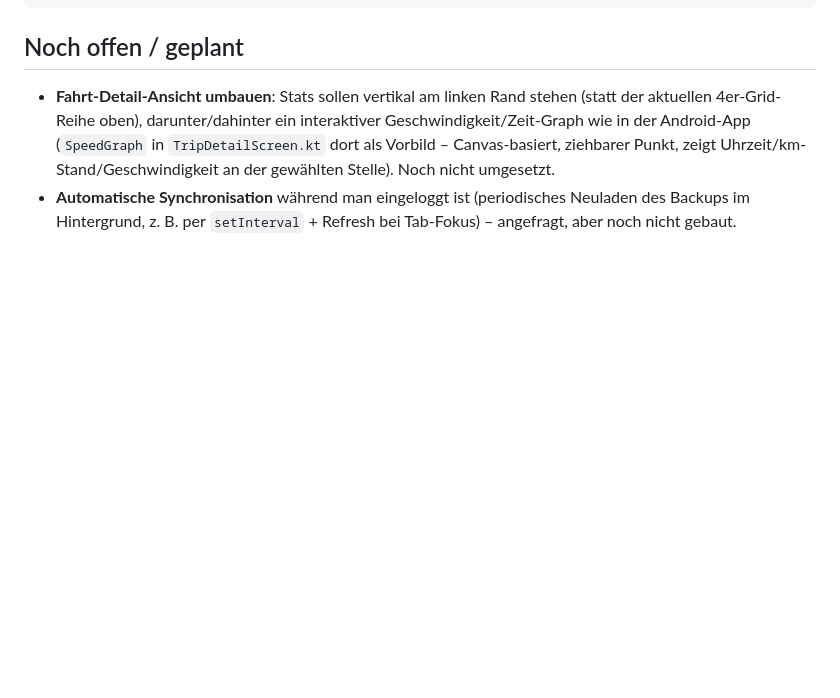
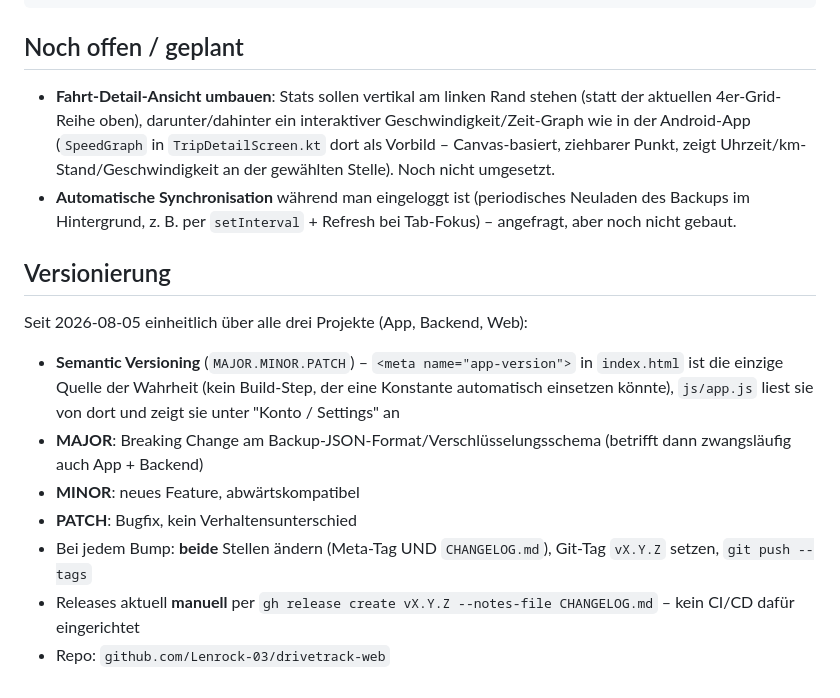
Before and after one commit to Lenrock-03/DriveTrack-web, a Markdown page: CLAUDE.md, the part around the change. Rendered like a GitHub page; blank space fills up the shorter version.

Commit message:
CLAUDE.md: Versionierungs-Policy dokumentieren
Co-Authored-By: Claude Sonnet 5 <noreply@anthropic.com>
Claude-Session: https://claude.ai/code/session_01GLAeyqvTAyXECnoFfC8bDg

```diff
--- a/CLAUDE.md
+++ b/CLAUDE.md
@@ -61,3 +61,20 @@ ssh root@5.45.110.201 "find /var/www/drivetrack-web -type d -exec chmod 755 {} \
   zeigt Uhrzeit/km-Stand/Geschwindigkeit an der gewählten Stelle). Noch nicht umgesetzt.
 - **Automatische Synchronisation** während man eingeloggt ist (periodisches Neuladen des Backups im
   Hintergrund, z. B. per `setInterval` + Refresh bei Tab-Fokus) – angefragt, aber noch nicht gebaut.
+
+## Versionierung
+
+Seit 2026-08-05 einheitlich über alle drei Projekte (App, Backend, Web):
+
+- **Semantic Versioning** (`MAJOR.MINOR.PATCH`) – `<meta name="app-version">` in `index.html` ist
+  die einzige Quelle der Wahrheit (kein Build-Step, der eine Konstante automatisch einsetzen könnte),
+  `js/app.js` liest sie von dort und zeigt sie unter "Konto / Settings" an
+- **MAJOR**: Breaking Change am Backup-JSON-Format/Verschlüsselungsschema (betrifft dann zwangsläufig
+  auch App + Backend)
+- **MINOR**: neues Feature, abwärtskompatibel
+- **PATCH**: Bugfix, kein Verhaltensunterschied
+- Bei jedem Bump: **beide** Stellen ändern (Meta-Tag UND `CHANGELOG.md`), Git-Tag `vX.Y.Z` setzen,
+  `git push --tags`
+- Releases aktuell **manuell** per `gh release create vX.Y.Z --notes-file CHANGELOG.md` – kein
+  CI/CD dafür eingerichtet
+- Repo: `github.com/Lenrock-03/drivetrack-web`
```
